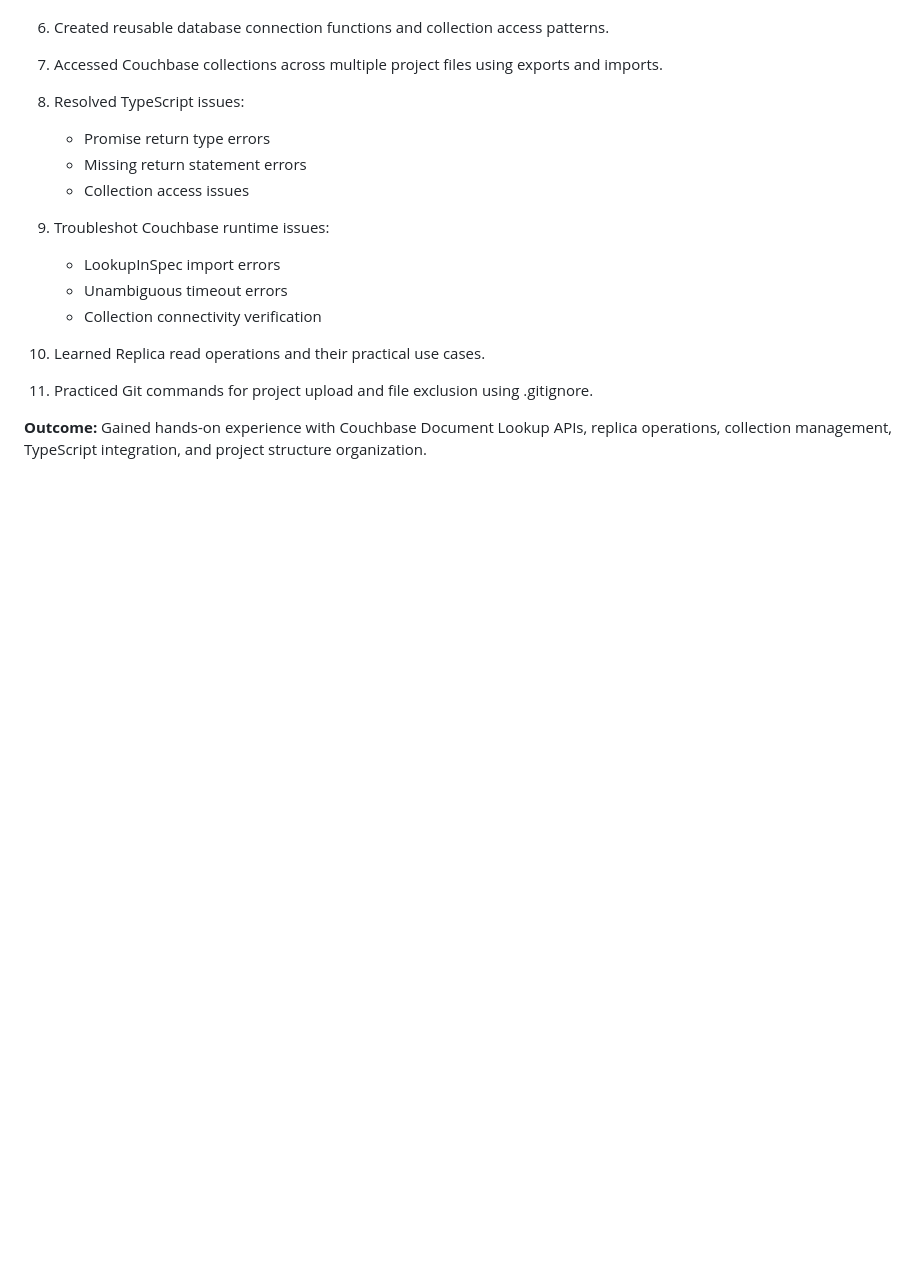
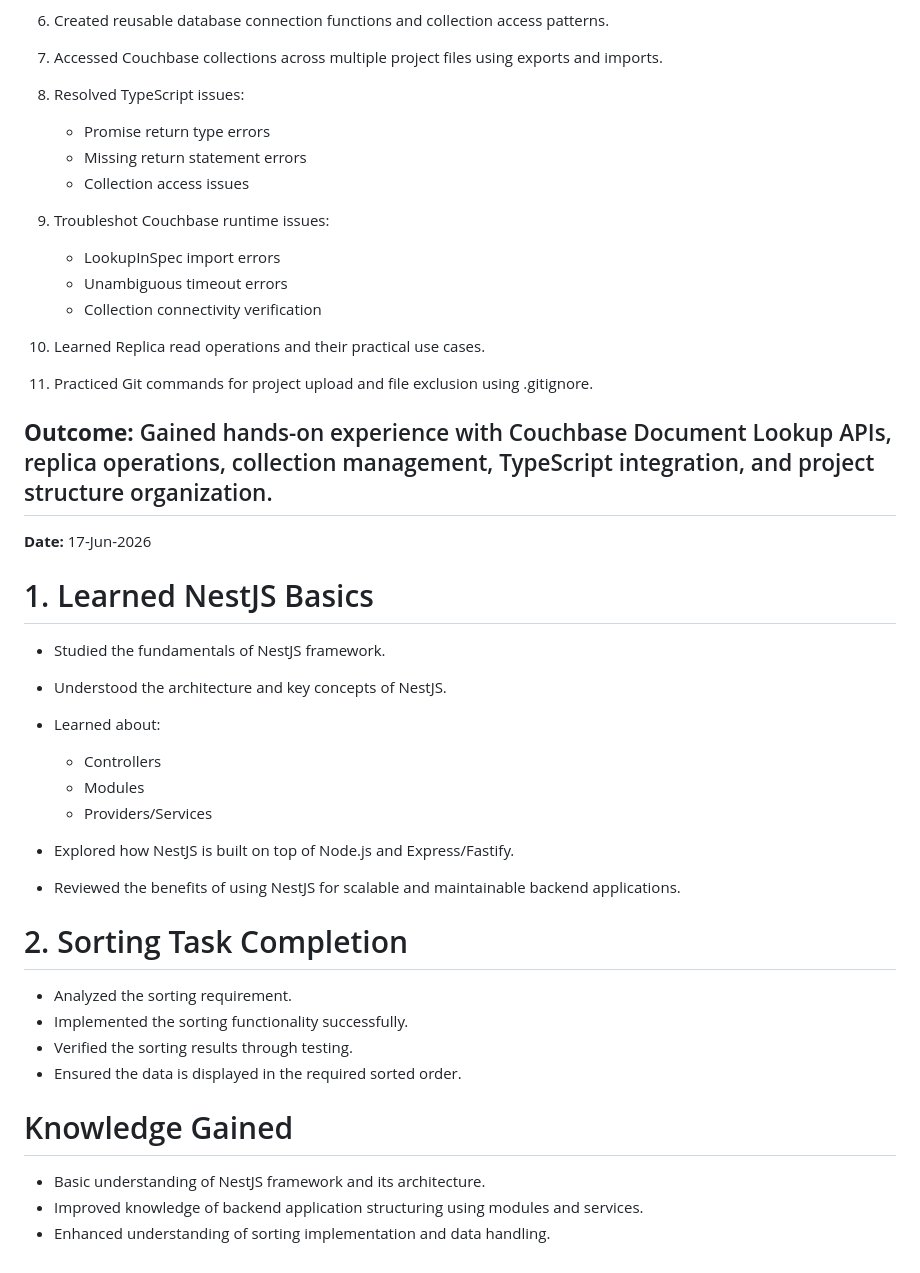
Before and after one commit to abimm1902/Nodejs, a Markdown page: Readme.md, the part around the change. Drawn GitHub-style; blank space fills up the shorter version.

```diff
--- a/Readme.md
+++ b/Readme.md
@@ -645,3 +645,32 @@ Improved understanding of Couchbase collections, document operations, data model
 
 **Outcome:**
 Gained hands-on experience with Couchbase Document Lookup APIs, replica operations, collection management, TypeScript integration, and project structure organization.
+---------------------------------------
+
+
+**Date:** 17-Jun-2026
+
+# 1. Learned NestJS Basics
+
+* Studied the fundamentals of NestJS framework.
+* Understood the architecture and key concepts of NestJS.
+* Learned about:
+
+  * Controllers
+  * Modules
+  * Providers/Services
+* Explored how NestJS is built on top of Node.js and Express/Fastify.
+* Reviewed the benefits of using NestJS for scalable and maintainable backend applications.
+
+ # 2. Sorting Task Completion
+
+* Analyzed the sorting requirement.
+* Implemented the sorting functionality successfully.
+* Verified the sorting results through testing.
+* Ensured the data is displayed in the required sorted order.
+
+# Knowledge Gained
+
+* Basic understanding of NestJS framework and its architecture.
+* Improved knowledge of backend application structuring using modules and services.
+* Enhanced understanding of sorting implementation and data handling.
```
